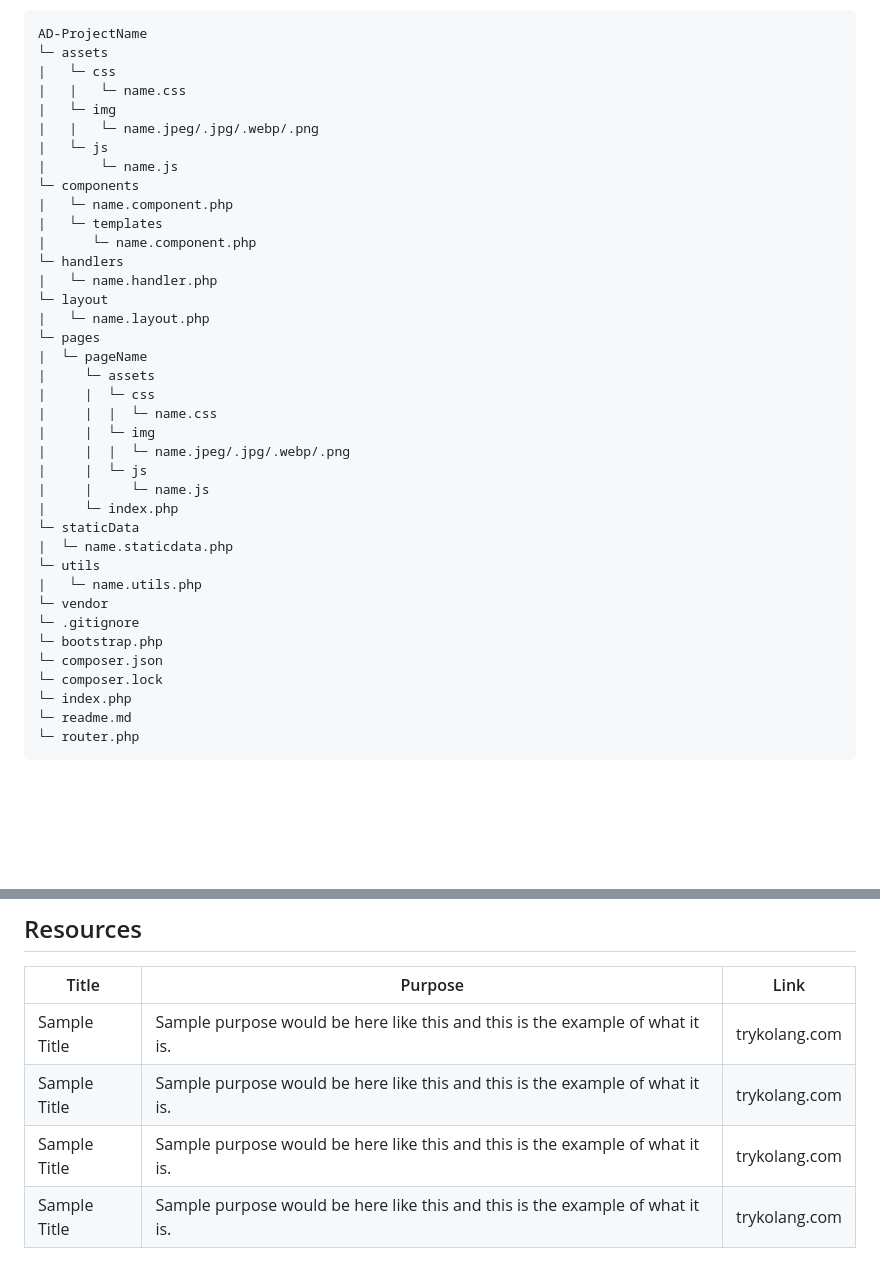
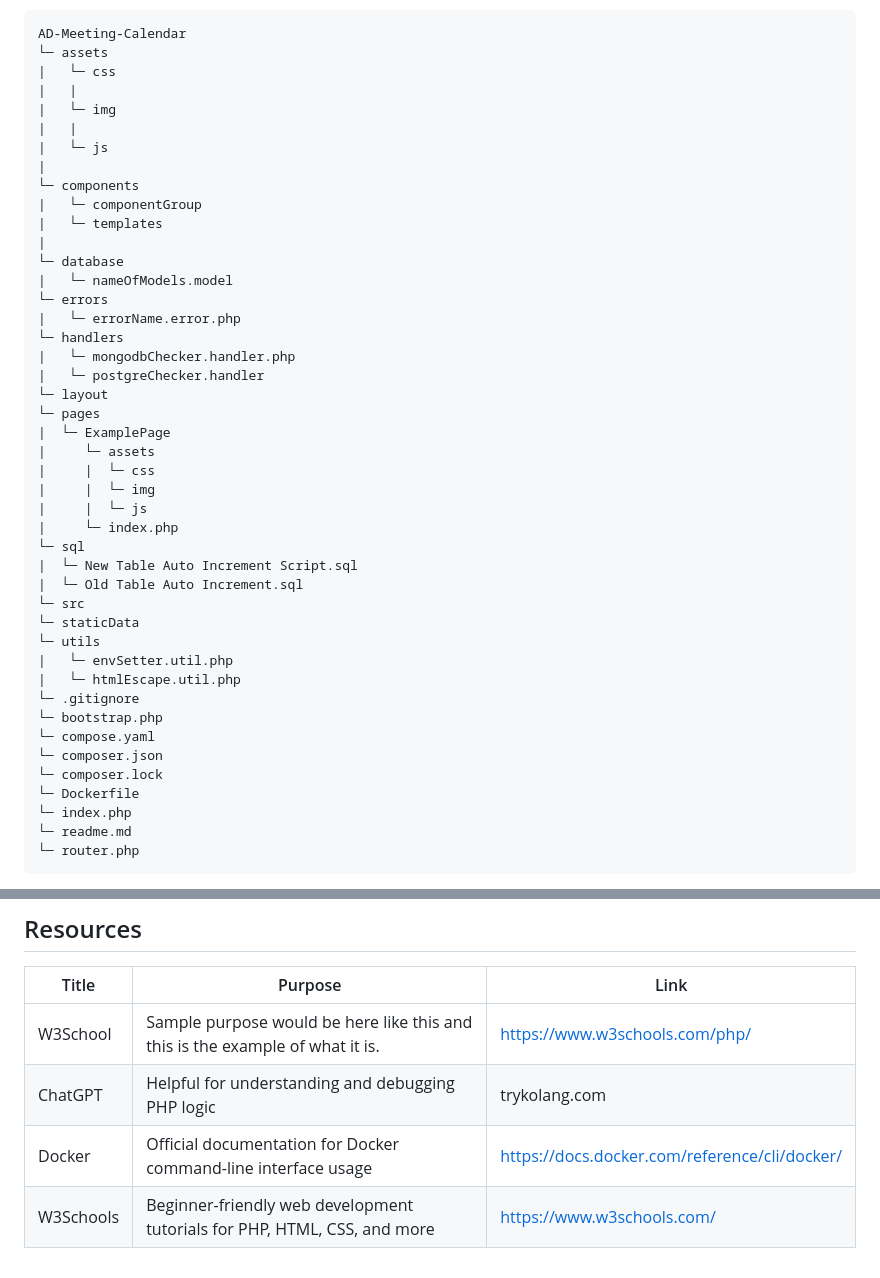
Before and after one commit to carlmarinyo/AD-Meeting-Calendar, a Markdown page: readme.md, 2 parts joined by grey strips. GitHub-like rendering; blank space fills up the shorter version.

Commit message:
docs(readme): update resources and file structure

````diff
--- a/readme.md
+++ b/readme.md
@@ -98,41 +97,47 @@ This project is a PHP backend setup with environment-based configuration, integr
 10. File Structure to follow below.
 
 ```
-AD-ProjectName
+AD-Meeting-Calendar
 └─ assets
 |   └─ css
-|   |   └─ name.css
+|   |
 |   └─ img
-|   |   └─ name.jpeg/.jpg/.webp/.png
+|   |
 |   └─ js
-|       └─ name.js
+|
 └─ components
-|   └─ name.component.php
+|   └─ componentGroup
 |   └─ templates
-|      └─ name.component.php
+|
+└─ database
+|   └─ nameOfModels.model
+└─ errors
+|   └─ errorName.error.php
 └─ handlers
-|   └─ name.handler.php
+|   └─ mongodbChecker.handler.php
+|   └─ postgreChecker.handler
 └─ layout
-|   └─ name.layout.php
 └─ pages
-|  └─ pageName
+|  └─ ExamplePage
 |     └─ assets
 |     |  └─ css
-|     |  |  └─ name.css
 |     |  └─ img
-|     |  |  └─ name.jpeg/.jpg/.webp/.png
 |     |  └─ js
-|     |     └─ name.js
 |     └─ index.php
+└─ sql
+|  └─ New Table Auto Increment Script.sql
+|  └─ Old Table Auto Increment.sql
+└─ src
 └─ staticData
-|  └─ name.staticdata.php
 └─ utils
-|   └─ name.utils.php
-└─ vendor
+|   └─ envSetter.util.php
+|   └─ htmlEscape.util.php
 └─ .gitignore
 └─ bootstrap.php
+└─ compose.yaml
 └─ composer.json
 └─ composer.lock
+└─ Dockerfile
 └─ index.php
 └─ readme.md
 └─ router.php
@@ -146,6 +149,6 @@ AD-ProjectName
 | Title        | Purpose                                                                       | Link          |
 | ------------ | ----------------------------------------------------------------------------- | ------------- |
-| Sample Title | Sample purpose would be here like this and this is the example of what it is. | trykolang.com |
-| Sample Title | Sample purpose would be here like this and this is the example of what it is. | trykolang.com |
-| Sample Title | Sample purpose would be here like this and this is the example of what it is. | trykolang.com |
-| Sample Title | Sample purpose would be here like this and this is the example of what it is. | trykolang.com |
+| W3School     | Sample purpose would be here like this and this is the example of what it is. | https://www.w3schools.com/php/ |
+| ChatGPT      | Helpful for understanding and debugging PHP logic | trykolang.com             | https://chatgptcom |
+| Docker       | Official documentation for Docker command-line interface usage                | https://docs.docker.com/reference/cli/docker/ |
+| W3Schools    | Beginner-friendly web development tutorials for PHP, HTML, CSS, and more      | https://www.w3schools.com/ |
````
Also changed, not shown: other parts of readme.md (+0 -3 lines).
